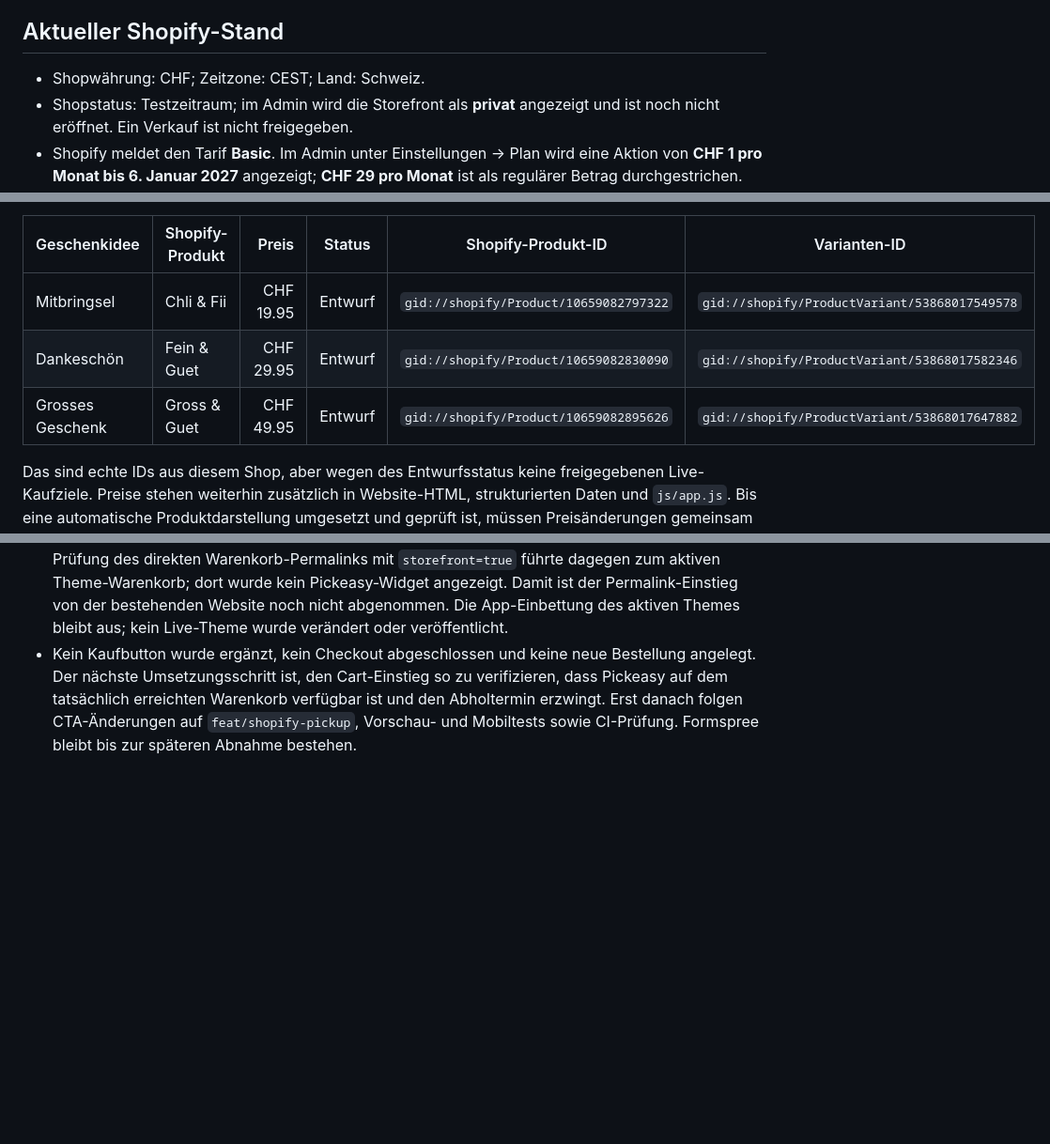
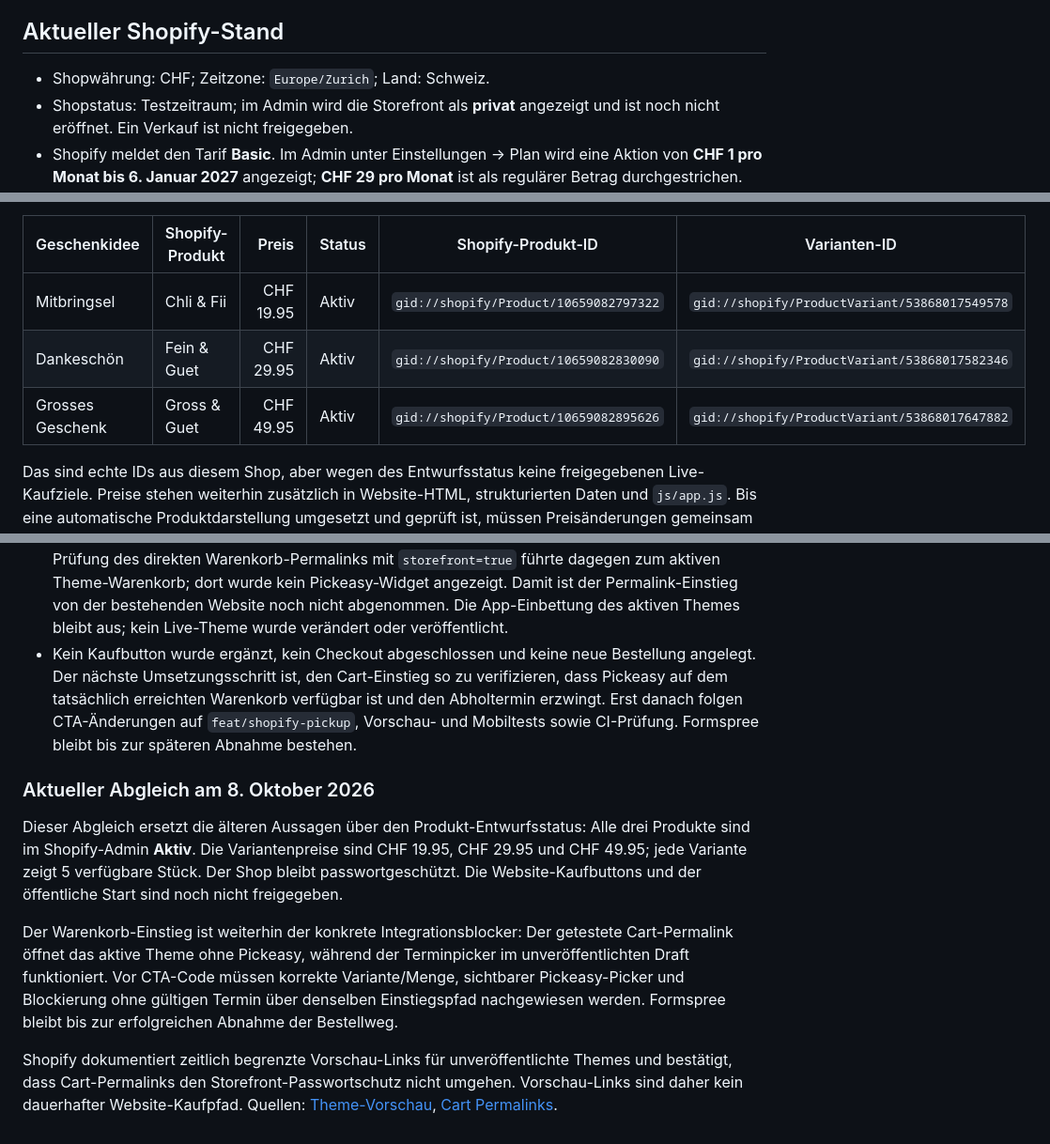
Before and after one commit to travellerswiss01/biottoslaedeli.ch, a Markdown page: docs/shopify-pickup-integration.md, 3 parts joined by grey strips. Shown at 94% size. Rendered like a GitHub page; blank space fills up the shorter version.

Commit message:
docs: clarify current product status and cart integration gate

```diff
--- a/docs/shopify-pickup-integration.md
+++ b/docs/shopify-pickup-integration.md
@@ -4,7 +4,7 @@
 
 ## Aktueller Shopify-Stand
 
-- Shopwährung: CHF; Zeitzone: CEST; Land: Schweiz.
+- Shopwährung: CHF; Zeitzone: `Europe/Zurich`; Land: Schweiz.
 - Shopstatus: Testzeitraum; im Admin wird die Storefront als **privat** angezeigt und ist noch nicht eröffnet. Ein Verkauf ist nicht freigegeben.
 - Shopify meldet den Tarif **Basic**. Im Admin unter Einstellungen → Plan wird eine Aktion von **CHF 1 pro Monat bis 6. Januar 2027** angezeigt; **CHF 29 pro Monat** ist als regulärer Betrag durchgestrichen. Der genaue Betrag der späteren Rechnung sollte nach Ablauf der Aktion erneut geprüft werden. Die Planansicht nennt Kartengebühren von 2,95 % + CHF 0,30 online und 2 % + CHF 0,00 vor Ort. Das sind Kartengebühren; sie belegen keine Gebühr auf Barzahlung oder TWINT bei Abholung. Shopify Plus ist nicht aktiv.
 - Vor diesem Auftrag waren keine Produkte vorhanden. Die drei unten aufgeführten Produkte wurden als **Entwürfe** mit belegten Inhalten, Preisen und bestehenden Websitefotos angelegt. Die erneute Produktprüfung bestätigte die Entwürfe und Bilder; der Betreiber hat am 7. Oktober 2026 einen Bestand von **5 je Sorte** bestätigt; dieser Bestand wurde im Shopify-Standort Biottos Lädeli eingetragen und erneut als verfügbar **5** zurückgelesen. Die Produkte bleiben Entwürfe und sind nicht veröffentlicht. Es wurden keine Kaufbuttons in die Website eingebaut.
@@ -14,9 +14,9 @@
 
 | Geschenkidee | Shopify-Produkt | Preis | Status | Shopify-Produkt-ID | Varianten-ID |
 |---|---|---:|---|---|---|
-| Mitbringsel | Chli & Fii | CHF 19.95 | Entwurf | `gid://shopify/Product/10659082797322` | `gid://shopify/ProductVariant/53868017549578` |
-| Dankeschön | Fein & Guet | CHF 29.95 | Entwurf | `gid://shopify/Product/10659082830090` | `gid://shopify/ProductVariant/53868017582346` |
-| Grosses Geschenk | Gross & Guet | CHF 49.95 | Entwurf | `gid://shopify/Product/10659082895626` | `gid://shopify/ProductVariant/53868017647882` |
+| Mitbringsel | Chli & Fii | CHF 19.95 | Aktiv | `gid://shopify/Product/10659082797322` | `gid://shopify/ProductVariant/53868017549578` |
+| Dankeschön | Fein & Guet | CHF 29.95 | Aktiv | `gid://shopify/Product/10659082830090` | `gid://shopify/ProductVariant/53868017582346` |
+| Grosses Geschenk | Gross & Guet | CHF 49.95 | Aktiv | `gid://shopify/Product/10659082895626` | `gid://shopify/ProductVariant/53868017647882` |
 
 Das sind echte IDs aus diesem Shop, aber wegen des Entwurfsstatus keine freigegebenen Live-Kaufziele. Preise stehen weiterhin zusätzlich in Website-HTML, strukturierten Daten und `js/app.js`. Bis eine automatische Produktdarstellung umgesetzt und geprüft ist, müssen Preisänderungen gemeinsam in Shopify und den Websitequellen erfolgen.
 
@@ -108,3 +108,12 @@ Dieser datierte Nachtrag ergänzt den Snapshot vom 7. Oktober und hat bei abweic
 - Der Shopify-Standort bleibt strukturiert als Hauptstrasse 90, Postleitzahl 8357, Ort Guntershausen gespeichert. In Pickeasy wurde die separate Option «Adresse ersetzen» eingeschaltet und die Warenkorbanzeige auf drei Zeilen gesetzt: «Hauptstrasse 90», «8357 Guntershausen», «Switzerland». Nach dem Speichern und Neuladen ist die Reihenfolge im Warenkorb des unveröffentlichten Themes «Kopie von Horizon» sichtbar bestätigt.
 - Das Pickeasy-Widget und der Terminwähler erscheinen in dieser Draft-Theme-Vorschau. Eine Prüfung des direkten Warenkorb-Permalinks mit `storefront=true` führte dagegen zum aktiven Theme-Warenkorb; dort wurde kein Pickeasy-Widget angezeigt. Damit ist der Permalink-Einstieg von der bestehenden Website noch nicht abgenommen. Die App-Einbettung des aktiven Themes bleibt aus; kein Live-Theme wurde verändert oder veröffentlicht.
 - Kein Kaufbutton wurde ergänzt, kein Checkout abgeschlossen und keine neue Bestellung angelegt. Der nächste Umsetzungsschritt ist, den Cart-Einstieg so zu verifizieren, dass Pickeasy auf dem tatsächlich erreichten Warenkorb verfügbar ist und den Abholtermin erzwingt. Erst danach folgen CTA-Änderungen auf `feat/shopify-pickup`, Vorschau- und Mobiltests sowie CI-Prüfung. Formspree bleibt bis zur späteren Abnahme bestehen.
+
+
+### Aktueller Abgleich am 8. Oktober 2026
+
+Dieser Abgleich ersetzt die älteren Aussagen über den Produkt-Entwurfsstatus: Alle drei Produkte sind im Shopify-Admin **Aktiv**. Die Variantenpreise sind CHF 19.95, CHF 29.95 und CHF 49.95; jede Variante zeigt 5 verfügbare Stück. Der Shop bleibt passwortgeschützt. Die Website-Kaufbuttons und der öffentliche Start sind noch nicht freigegeben.
+
+Der Warenkorb-Einstieg ist weiterhin der konkrete Integrationsblocker: Der getestete Cart-Permalink öffnet das aktive Theme ohne Pickeasy, während der Terminpicker im unveröffentlichten Draft funktioniert. Vor CTA-Code müssen korrekte Variante/Menge, sichtbarer Pickeasy-Picker und Blockierung ohne gültigen Termin über denselben Einstiegspfad nachgewiesen werden. Formspree bleibt bis zur erfolgreichen Abnahme der Bestellweg.
+
+Shopify dokumentiert zeitlich begrenzte Vorschau-Links für unveröffentlichte Themes und bestätigt, dass Cart-Permalinks den Storefront-Passwortschutz nicht umgehen. Vorschau-Links sind daher kein dauerhafter Website-Kaufpfad. Quellen: [Theme-Vorschau](https://help.shopify.com/en/manual/online-store/themes/adding-themes), [Cart Permalinks](https://shopify.dev/docs/apps/build/checkout/create-cart-permalinks).
```
